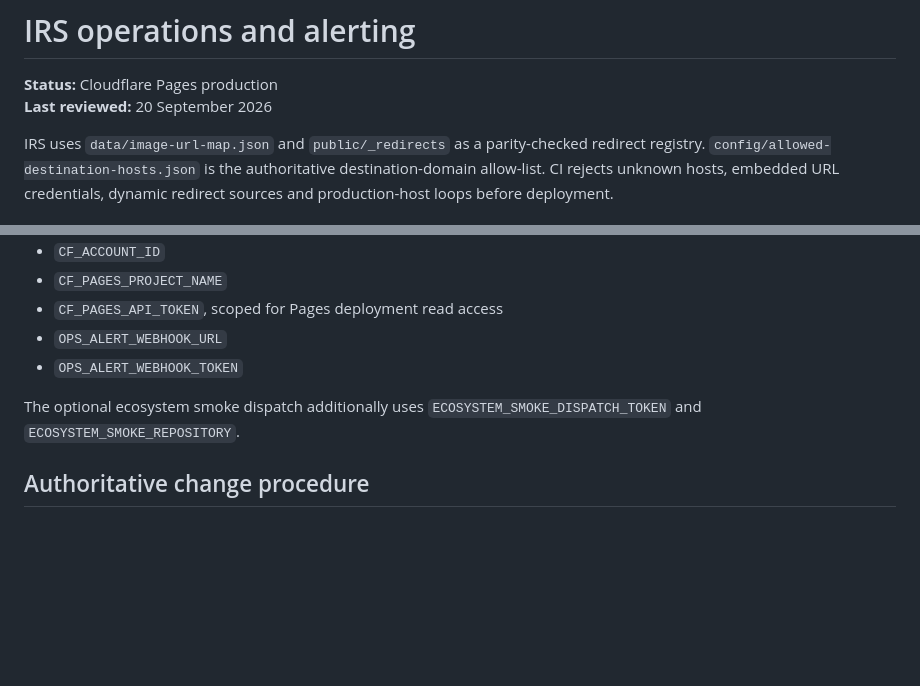
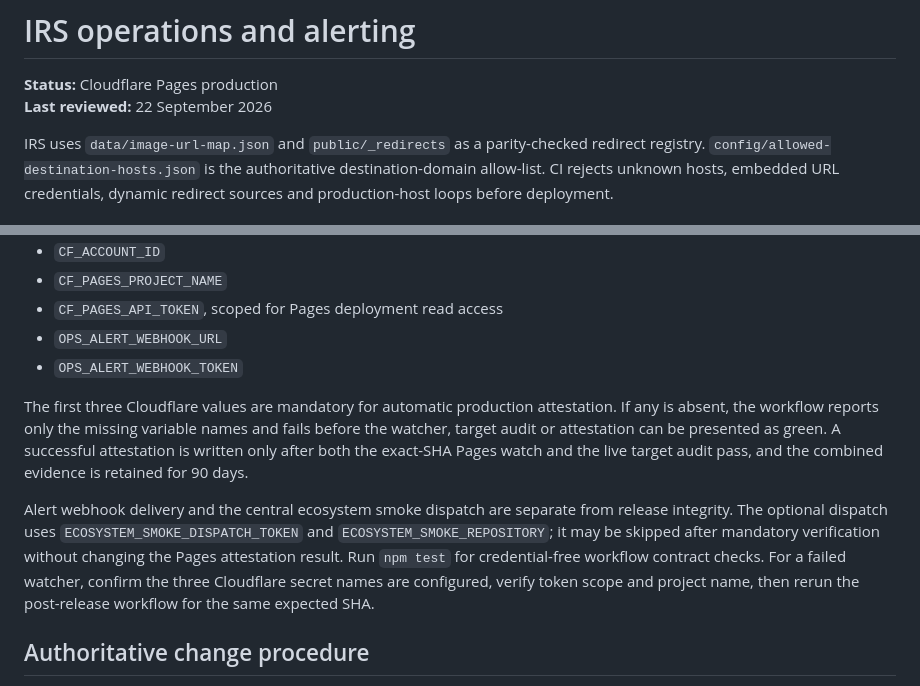
Before and after one commit to Jonathan-Harris1975/IRS, a Markdown page: docs/OPERATIONAL_ALERTING.md, 2 parts joined by grey strips. Rendered like a GitHub page; blank space fills up the shorter version.

```diff
--- a/docs/OPERATIONAL_ALERTING.md
+++ b/docs/OPERATIONAL_ALERTING.md
@@ -1,7 +1,7 @@
 # IRS operations and alerting
 
 **Status:** Cloudflare Pages production
-**Last reviewed:** 20 September 2026
+**Last reviewed:** 22 September 2026
 
 IRS uses `data/image-url-map.json` and `public/_redirects` as a parity-checked redirect registry. `config/allowed-destination-hosts.json` is the authoritative destination-domain allow-list. CI rejects unknown hosts, embedded URL credentials, dynamic redirect sources and production-host loops before deployment.
 
@@ -111,7 +111,9 @@ After successful production verification on `main`, the watcher queries the Clou
 - `OPS_ALERT_WEBHOOK_URL`
 - `OPS_ALERT_WEBHOOK_TOKEN`
 
-The optional ecosystem smoke dispatch additionally uses `ECOSYSTEM_SMOKE_DISPATCH_TOKEN` and `ECOSYSTEM_SMOKE_REPOSITORY`.
+The first three Cloudflare values are mandatory for automatic production attestation. If any is absent, the workflow reports only the missing variable names and fails before the watcher, target audit or attestation can be presented as green. A successful attestation is written only after both the exact-SHA Pages watch and the live target audit pass, and the combined evidence is retained for 90 days.
+
+Alert webhook delivery and the central ecosystem smoke dispatch are separate from release integrity. The optional dispatch uses `ECOSYSTEM_SMOKE_DISPATCH_TOKEN` and `ECOSYSTEM_SMOKE_REPOSITORY`; it may be skipped after mandatory verification without changing the Pages attestation result. Run `npm test` for credential-free workflow contract checks. For a failed watcher, confirm the three Cloudflare secret names are configured, verify token scope and project name, then rerun the post-release workflow for the same expected SHA.
 
 ## Authoritative change procedure
 
```
Also changed, not shown: docs/deployment-guide.md (+5 -3 lines).
